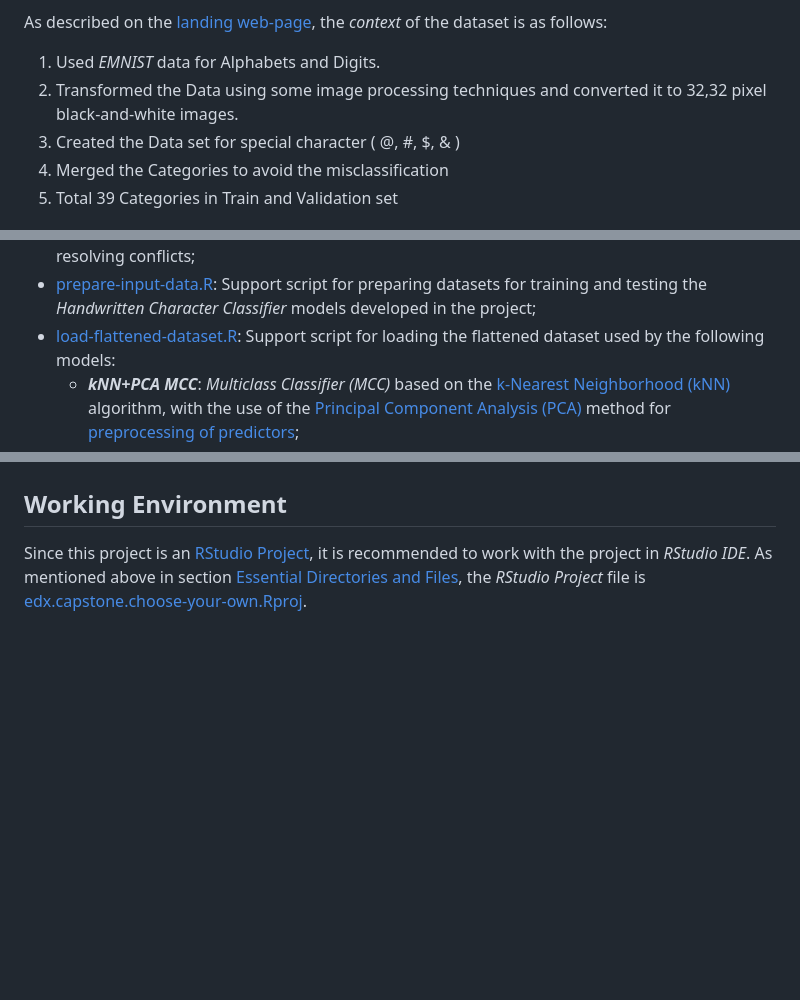
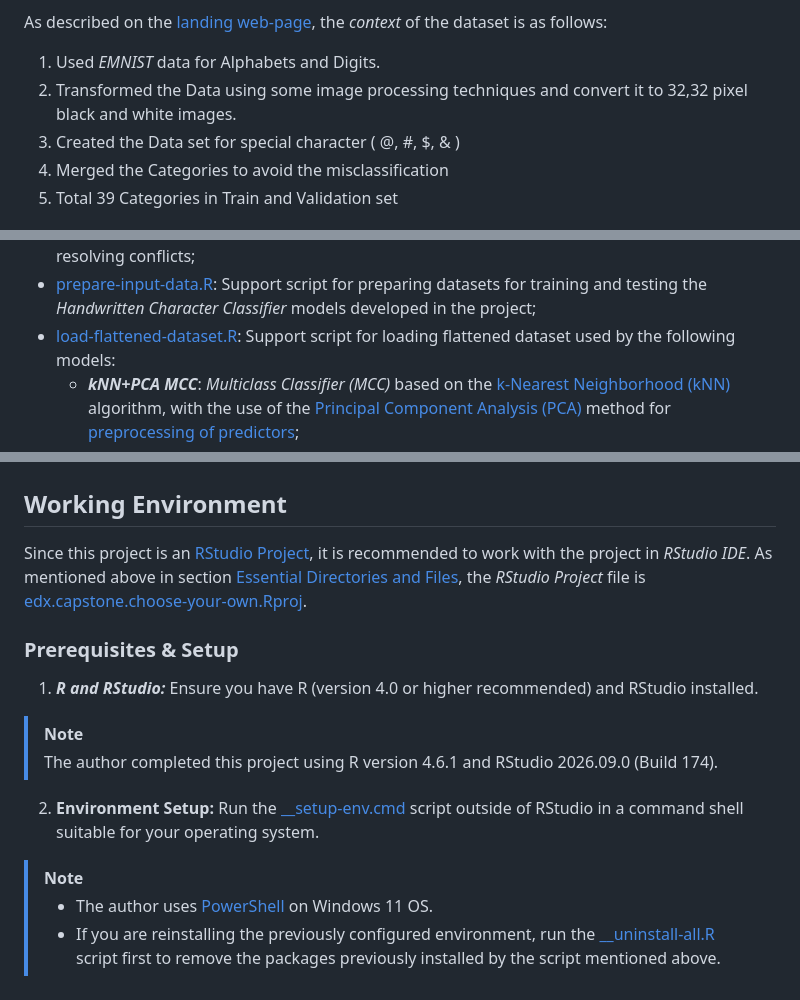
Before and after one commit to AzKurban-edX-DS/edx.capstone.choose-your-own, a Markdown page: README.md, 3 parts joined by grey strips. GitHub-like rendering; blank space fills up the shorter version.

Commit message:
README changes synchronized with dev branch.

```diff
--- a/README.md
+++ b/README.md
@@ -22,7 +22,7 @@ the *context* of the dataset is as follows:
 
 1.  Used *EMNIST* data for Alphabets and Digits.
 2.  Transformed the Data using some image processing techniques and
-    converted it to 32,32 pixel black-and-white images.
+    convert it to 32,32 pixel black and white images.
 3.  Created the Data set for special character ( @, \#, \$, & )
 4.  Merged the Categories to avoid the misclassification
 5.  Total 39 Categories in Train and Validation set
@@ -47,7 +47,7 @@ The following are essential directories and files of the project:
   Support script for preparing datasets for training and testing the
   *Handwritten Character Classifier* models developed in the project;
 - [load-flattened-dataset.R](r/support-scripts/load-flattened-dataset.R):
-  Support script for loading the flattened dataset used by the following
+  Support script for loading flattened dataset used by the following
   models:
   - ***kNN+PCA MCC***: *Multiclass Classifier (MCC)* based on the
     [k-Nearest Neighborhood
@@ -94,3 +94,20 @@ it is recommended to work with the project in *RStudio IDE*. As
 mentioned above in section [Essential Directories and
 Files](#essential-directories-and-files), the *RStudio Project* file is
 [edx.capstone.choose-your-own.Rproj](edx.capstone.choose-your-own.Rproj).
+
+### Prerequisites & Setup
+
+1.  ***R and RStudio:*** Ensure you have R (version 4.0 or higher
+    recommended) and RStudio installed.
+
+> [!NOTE]
+> The author completed this project using R version 4.6.1 and RStudio 2026.09.0 (Build 174).
+
+2.  **Environment Setup:** Run the
+    [\_\_setup-env.cmd](r/support-scripts/setup-env/__setup-env.cmd)
+    script outside of RStudio in a command shell suitable for your
+    operating system.
+
+> [!NOTE]
+> - The author uses [PowerShell](https://learn.microsoft.com/en-us/powershell/scripting/overview?view=powershell-7.6) on Windows 11 OS.
+> - If you are reinstalling the previously configured environment, run the [__uninstall-all.R](r/support-scripts/setup-env/__uninstall-all.R) script first to remove the packages previously installed by the script mentioned above.
```
